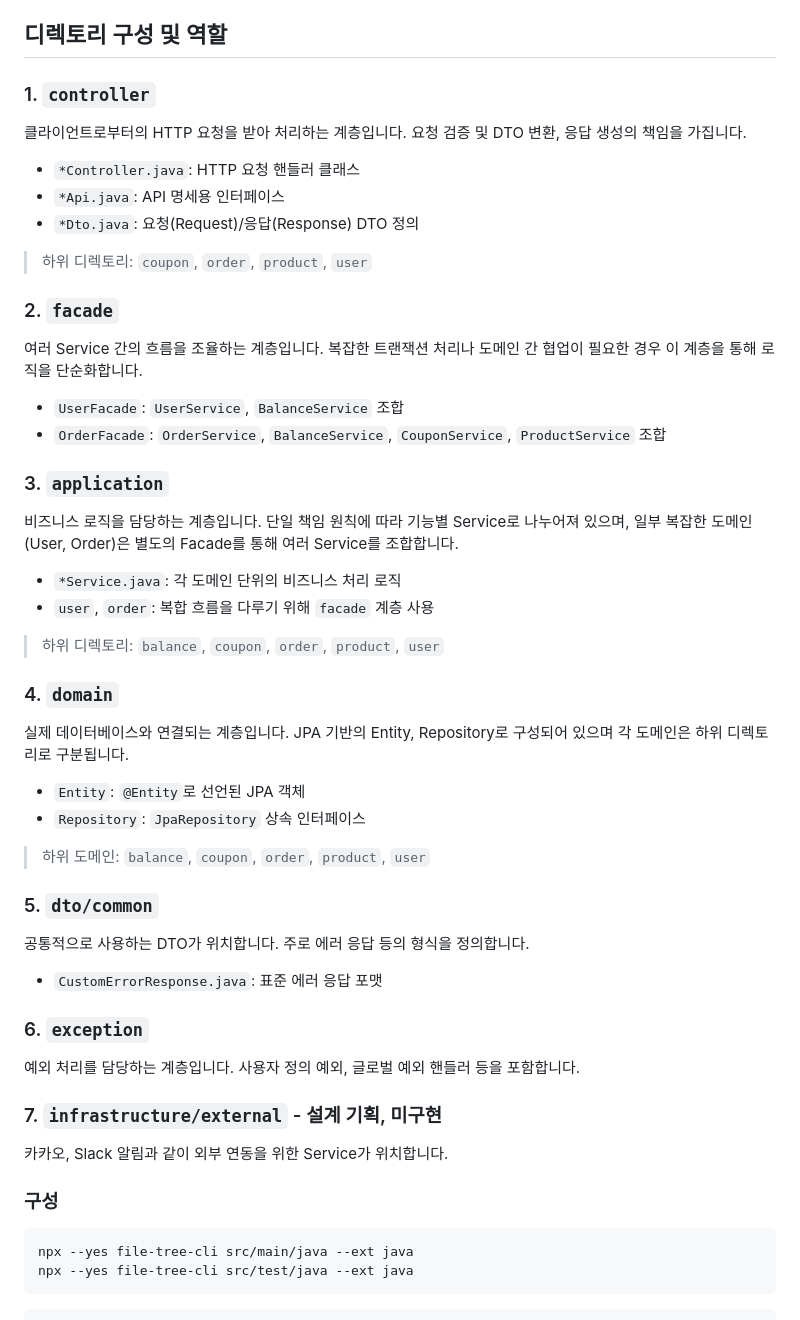
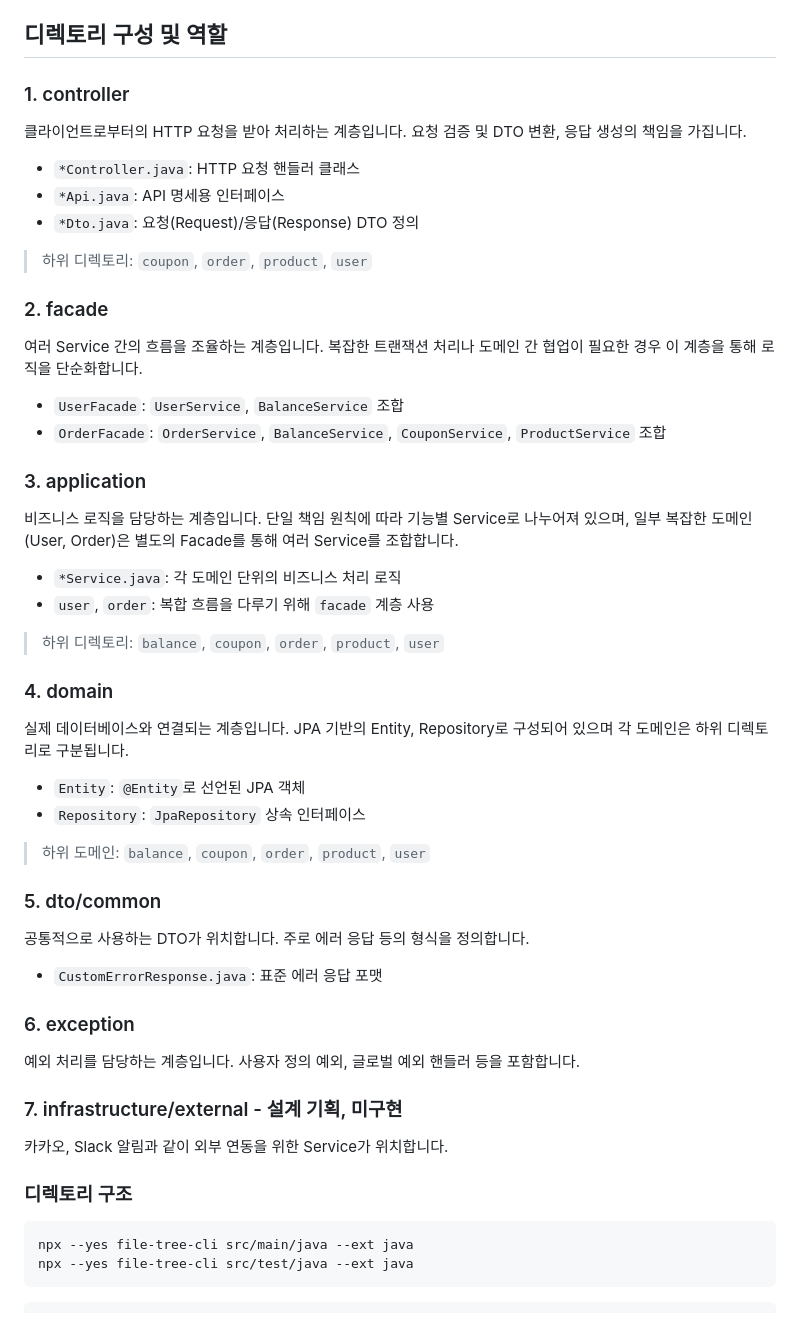
Before and after one commit to hanghae-plus-anveloper/e-commerce, a Markdown page: README.md, the part around the change. Drawn GitHub-style.

Commit message:
docs: README.md 백틱 제거

````diff
--- a/README.md
+++ b/README.md
@@ -13,7 +13,7 @@ Controller → (Facade) → Service → Domain/Repository
 
 ## 디렉토리 구성 및 역할
 
-### 1. `controller`
+### 1. controller
 
 클라이언트로부터의 HTTP 요청을 받아 처리하는 계층입니다.
 요청 검증 및 DTO 변환, 응답 생성의 책임을 가집니다.
@@ -24,7 +24,7 @@ Controller → (Facade) → Service → Domain/Repository
 
 > 하위 디렉토리: `coupon`, `order`, `product`, `user`
 
-### 2. `facade`
+### 2. facade
 
 여러 Service 간의 흐름을 조율하는 계층입니다.
 복잡한 트랜잭션 처리나 도메인 간 협업이 필요한 경우 이 계층을 통해 로직을 단순화합니다.
@@ -32,7 +32,7 @@ Controller → (Facade) → Service → Domain/Repository
 -   `UserFacade`: `UserService`, `BalanceService` 조합
 -   `OrderFacade`: `OrderService`, `BalanceService`, `CouponService`, `ProductService` 조합
 
-### 3. `application`
+### 3. application
 
 비즈니스 로직을 담당하는 계층입니다.
 단일 책임 원칙에 따라 기능별 Service로 나누어져 있으며,
@@ -43,7 +43,7 @@ Controller → (Facade) → Service → Domain/Repository
 
 > 하위 디렉토리: `balance`, `coupon`, `order`, `product`, `user`
 
-### 4. `domain`
+### 4. domain
 
 실제 데이터베이스와 연결되는 계층입니다.
 JPA 기반의 Entity, Repository로 구성되어 있으며 각 도메인은 하위 디렉토리로 구분됩니다.
@@ -53,21 +53,21 @@ JPA 기반의 Entity, Repository로 구성되어 있으며 각 도메인은 하
 
 > 하위 도메인: `balance`, `coupon`, `order`, `product`, `user`
 
-### 5. `dto/common`
+### 5. dto/common
 
 공통적으로 사용하는 DTO가 위치합니다. 주로 에러 응답 등의 형식을 정의합니다.
 
 -   `CustomErrorResponse.java`: 표준 에러 응답 포맷
 
-### 6. `exception`
+### 6. exception
 
 예외 처리를 담당하는 계층입니다. 사용자 정의 예외, 글로벌 예외 핸들러 등을 포함합니다.
 
-### 7. `infrastructure/external` - 설계 기획, 미구현
+### 7. infrastructure/external - 설계 기획, 미구현
 
 카카오, Slack 알림과 같이 외부 연동을 위한 Service가 위치합니다.
 
-### 구성
+### 디렉토리 구조
 
 ```bash
 npx --yes file-tree-cli src/main/java --ext java
````
